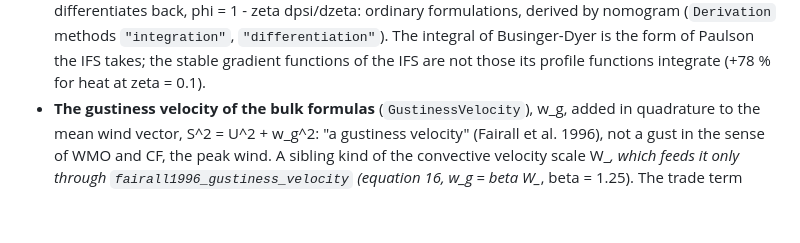
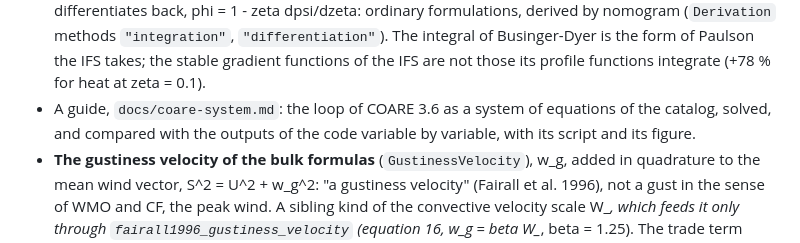
Before and after one commit to miki4iaml/nomogram, a Markdown page: CHANGELOG.md, the part around the change. Drawn GitHub-style; blank space fills up the shorter version.

```diff
--- a/CHANGELOG.md
+++ b/CHANGELOG.md
@@ -66,6 +66,9 @@ and this project adheres to
   the form of Paulson the IFS takes; the stable gradient functions of the
   IFS are not those its profile functions integrate (+78 % for heat at
   zeta = 0.1).
+- A guide, `docs/coare-system.md`: the loop of COARE 3.6 as a system of
+  equations of the catalog, solved, and compared with the outputs of the
+  code variable by variable, with its script and its figure.
 - **The gustiness velocity of the bulk formulas** (`GustinessVelocity`),
   w_g, added in quadrature to the mean wind vector, S^2 = U^2 + w_g^2:
   "a gustiness velocity" (Fairall et al. 1996), not a gust in the sense
```
Also changed, not shown: docs/coare-system.md (added, +105 -0 lines), docs/evaporation-duct.md (+2 -1 lines), docs/images/coare-system.png (added), 3 other files.
